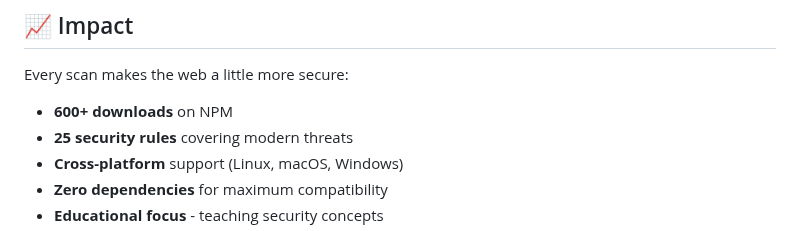
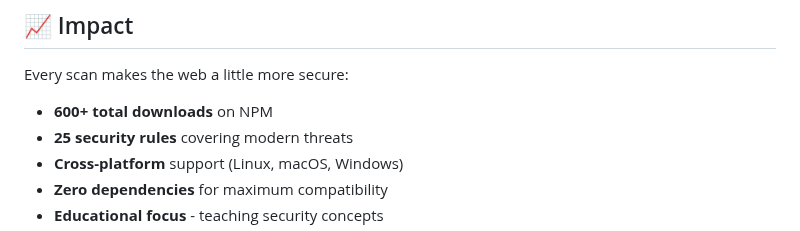
Before and after one commit to Devjosef/vibe-guard, a Markdown page: README.md, the part around one of its changes. Rendered like a GitHub page.

Commit message:
Docs: show monthly and total download badges; clarify total downloads 600+

```diff
--- a/README.md
+++ b/README.md
@@ -170,7 +171,7 @@ curl -L https://github.com/Devjosef/vibe-guard/releases/latest/download/vibe-gua
 
 Every scan makes the web a little more secure:
 
-- **600+ downloads** on NPM
+- **600+ total downloads** on NPM
 - **25 security rules** covering modern threats
 - **Cross-platform** support (Linux, macOS, Windows)
 - **Zero dependencies** for maximum compatibility
```
Also changed, not shown: other parts of README.md (+2 -1 lines).
